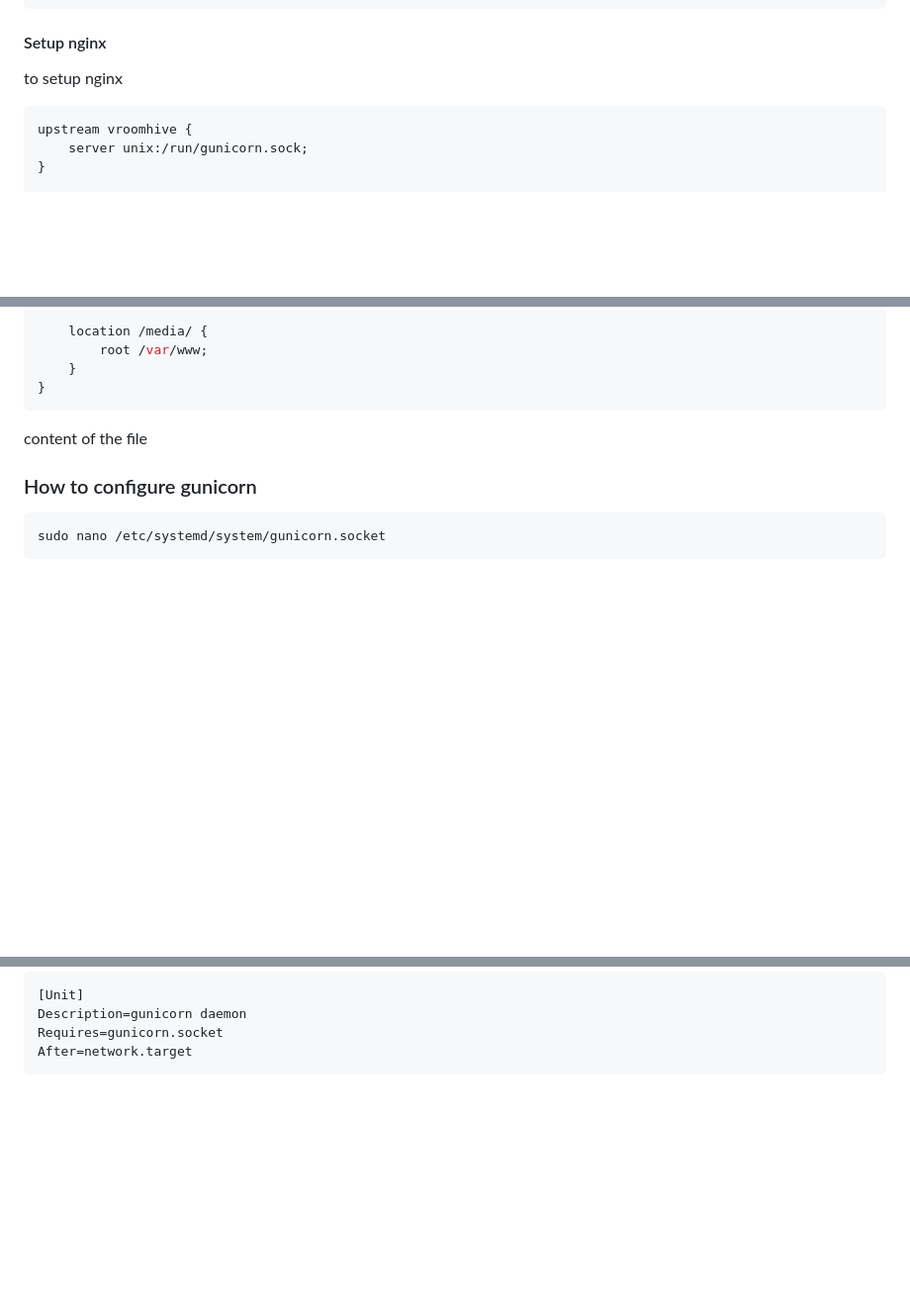
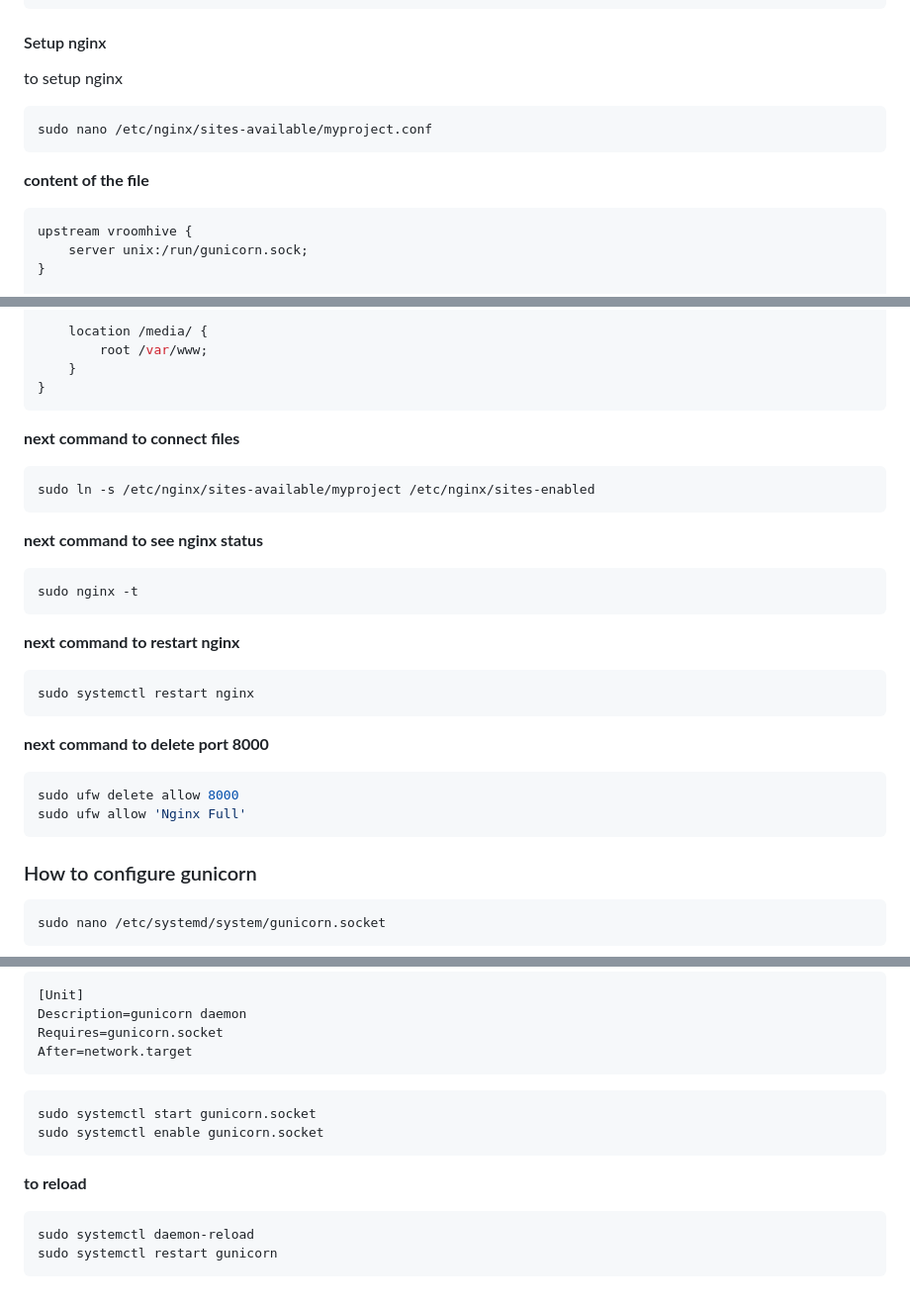
Before and after one commit to Carrington-dev/poolmasters, a Markdown page: README.md, 3 parts joined by grey strips. Shown at 99% size. GitHub-like rendering; blank space fills up the shorter version.

Commit message:
Good Morning Other Updates @ 01/01/2023

````diff
--- a/README.md
+++ b/README.md
@@ -126,7 +126,10 @@ sudo apt-get install nginx
 #### Setup nginx
 
 to setup nginx
-
+```bash
+sudo nano /etc/nginx/sites-available/myproject.conf
+```
+__content of the file__
 ```conf
 upstream vroomhive {
     server unix:/run/gunicorn.sock;
@@ -151,7 +154,27 @@ server {
     }
 }
 ```
-content of the file
+__next command to connect files__
+
+```bash
+sudo ln -s /etc/nginx/sites-available/myproject /etc/nginx/sites-enabled
+```
+__next command to see nginx status__
+
+```bash
+sudo nginx -t
+```
+__next command to restart nginx__
+
+```bash
+sudo systemctl restart nginx
+```
+__next command to delete port 8000__
+
+```bash
+sudo ufw delete allow 8000
+sudo ufw allow 'Nginx Full'
+```
 
 ### How to configure gunicorn
 
@@ -185,6 +208,17 @@ Requires=gunicorn.socket
 After=network.target
 ```
 
+```bash
+sudo systemctl start gunicorn.socket
+sudo systemctl enable gunicorn.socket
+```
+
+__to reload__
+
+```bash
+sudo systemctl daemon-reload
+sudo systemctl restart gunicorn
+```
 
 
 <!-- ### How to build a buildspec File -->
````
